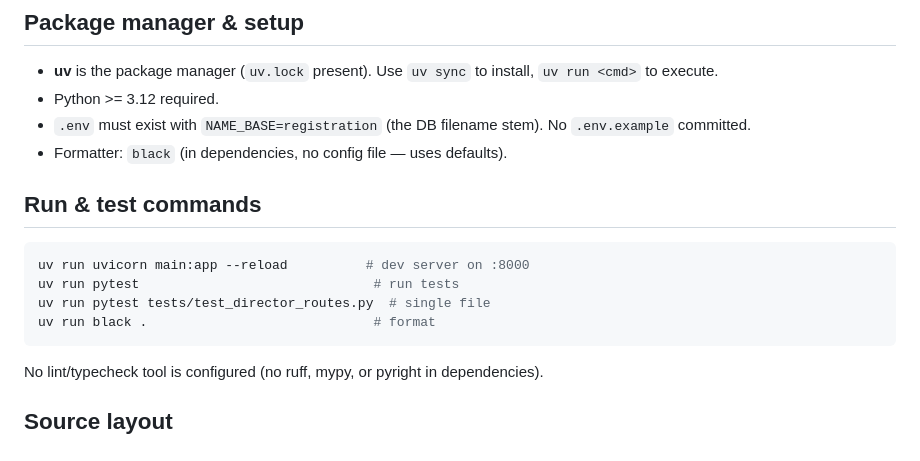
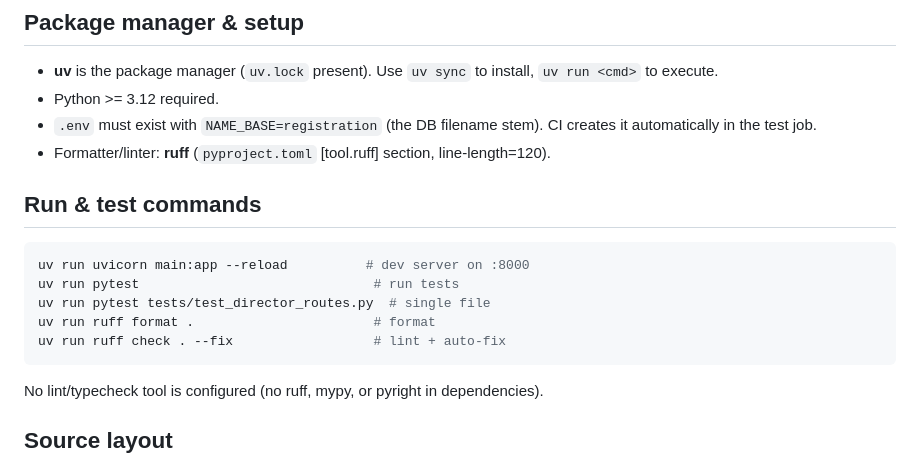
Before and after one commit to TorchinAE/FastAPIRegister, a Markdown page: AGENTS.md, the part around the change. Drawn GitHub-style.

Commit message:
docs: add README, update AGENTS.md (ruff, CI/CD, project structure)

````diff
--- a/AGENTS.md
+++ b/AGENTS.md
@@ -8,8 +8,8 @@ FastAPI async app for registering business requests (Russian-language domain). M
 
 - **uv** is the package manager (`uv.lock` present). Use `uv sync` to install, `uv run <cmd>` to execute.
 - Python >= 3.12 required.
-- `.env` must exist with `NAME_BASE=registration` (the DB filename stem). No `.env.example` committed.
-- Formatter: `black` (in dependencies, no config file — uses defaults).
+- `.env` must exist with `NAME_BASE=registration` (the DB filename stem). CI creates it automatically in the test job.
+- Formatter/linter: **ruff** (`pyproject.toml` [tool.ruff] section, line-length=120).
 
 ## Run & test commands
 
@@ -17,7 +17,8 @@ FastAPI async app for registering business requests (Russian-language domain). M
 uv run uvicorn main:app --reload          # dev server on :8000
 uv run pytest                              # run tests
 uv run pytest tests/test_director_routes.py  # single file
-uv run black .                             # format
+uv run ruff format .                       # format
+uv run ruff check . --fix                  # lint + auto-fix
 ```
 
 No lint/typecheck tool is configured (no ruff, mypy, or pyright in dependencies).
````
Also changed, not shown: README.md (+127 -0 lines).
